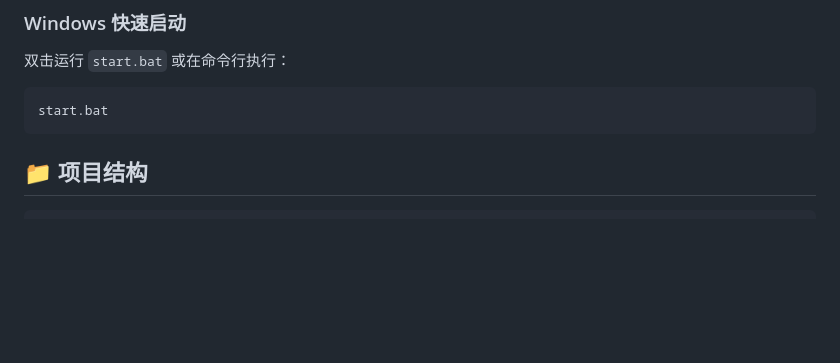
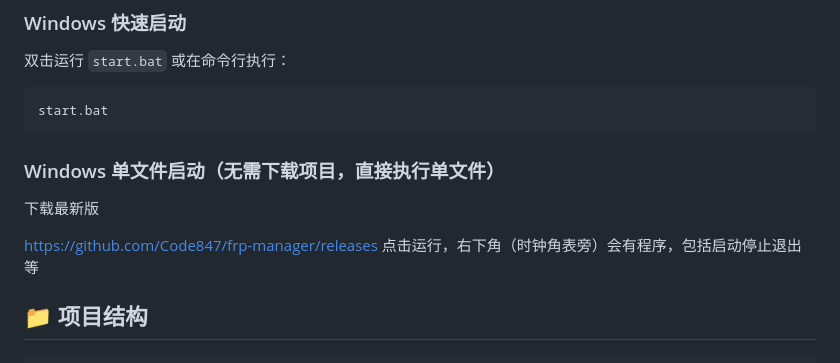
Before and after one commit to Code847/frp-manager, a Markdown page: README.md, the part around the change. Rendered like a GitHub page; blank space fills up the shorter version.

````diff
--- a/README.md
+++ b/README.md
@@ -48,6 +48,13 @@ python main.py
 ```batch
 start.bat
 ```
+### Windows 单文件启动（无需下载项目，直接执行单文件）
+
+下载最新版
+
+https://github.com/Code847/frp-manager/releases
+点击运行，右下角（时钟角表旁）会有程序，包括启动停止退出等
+
 
 ## 📁 项目结构
 
````
